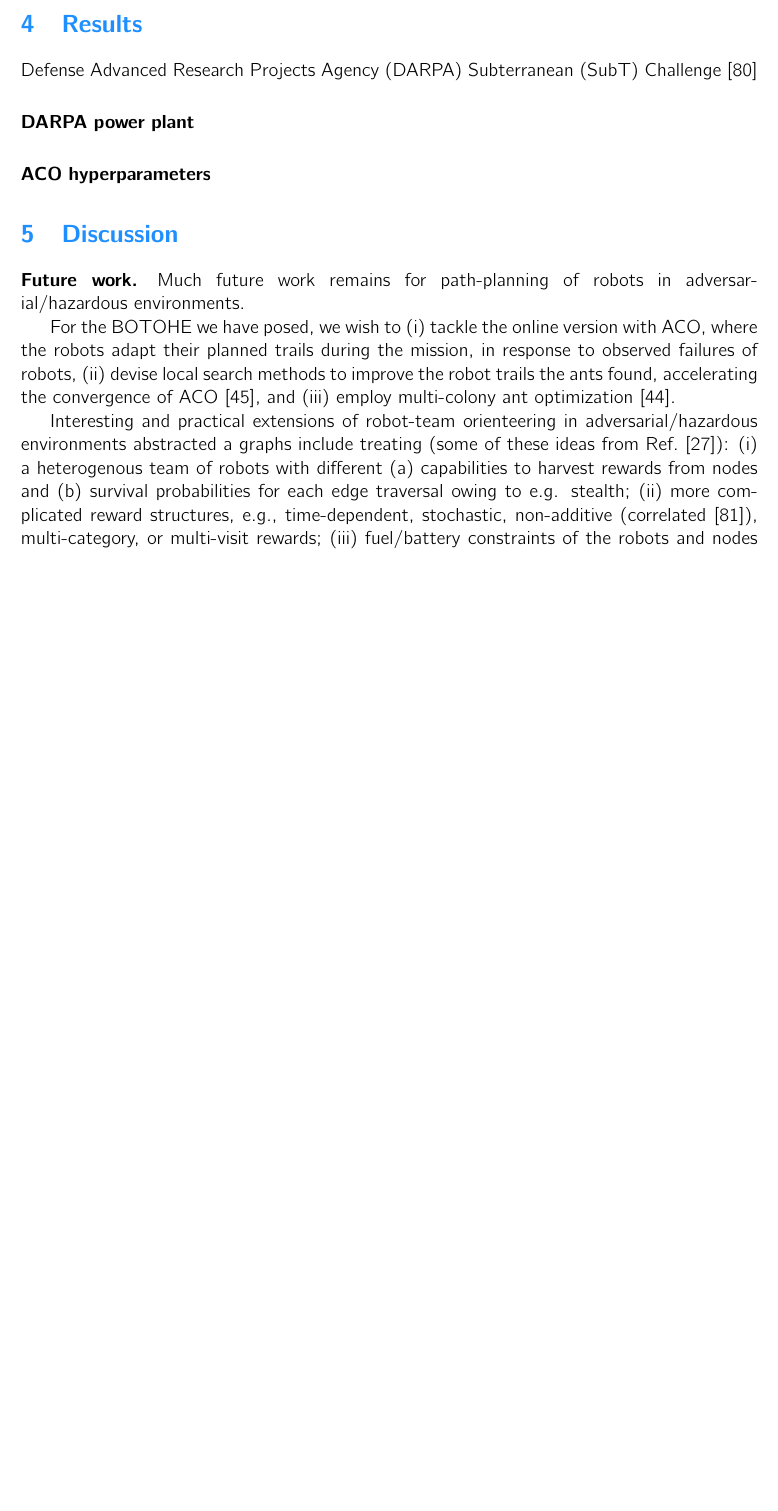
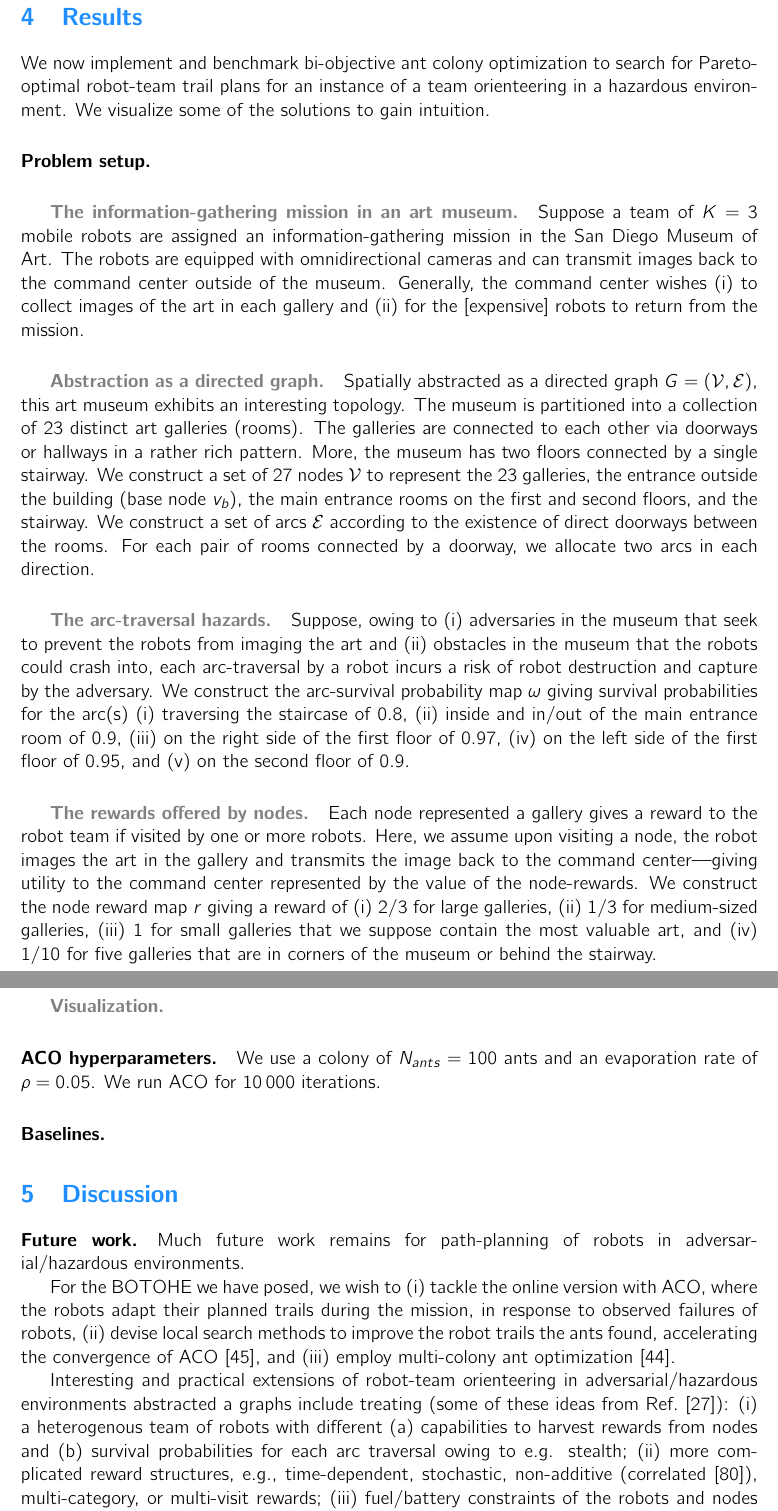
Before and after one commit to SimonEnsemble/BO_ACO_TOHE, a LaTeX paper (paper/simple_mo-aco-tsop.tex): part of page 16 of 26 before the commit and two parts of pages 16 and 17 of 28 after it, the two joined at a grey line, cut so that both start at the same text, the shorter picture padded with empty space. Compiled offline with pdfLaTeX.

Commit message:
progress on prblem instance

```diff
--- a/paper/simple_mo-aco-tsop.tex
+++ b/paper/simple_mo-aco-tsop.tex
@@ -627,10 +634,38 @@ From iteration-to-iteration, we wish to measure the quality of the global [appro
 This is illustrated by the area of the shaded yellow area in objective space of Fig.~\ref{fig:pareto_optimal}.
 
 \section{Results}
+We now implement and benchmark bi-objective ant colony optimization to search for Pareto-optimal robot-team trail plans for an instance of a team orienteering in a hazardous environment. We visualize some of the solutions to gain intuition.
 
-Defense Advanced Research Projects Agency (DARPA) Subterranean (SubT) Challenge \cite{chung2023into}
+\paragraph{Problem setup.}
+\subparagraph{The information-gathering mission in an art museum.}
+Suppose a team of $K=3$ mobile robots are assigned an information-gathering mission in the San Diego Museum of Art. The robots are equipped with omnidirectional cameras and can transmit images back to the command center outside of the museum.
+Generally, the command center wishes (i) to collect images of the art in each gallery and (ii) for the [expensive] robots to return from the mission.
+% Suppose these images have a gallery-dependent value to the command center.
 
-\paragraph{DARPA power plant}
+\subparagraph{Abstraction as a directed graph.} Spatially abstracted as a directed graph $G=(\mathcal{V}, \mathcal{E})$, this art museum exhibits an interesting topology.
+The museum is partitioned into a collection of 23 distinct art galleries (rooms). The galleries are connected to each other via doorways or hallways in a rather rich pattern.
+More, the museum has two floors connected by a single stairway.
+We construct a set of 27 nodes $\mathcal{V}$ to represent the 23 galleries, the entrance outside the building (base node $v_b$), the main entrance rooms on the first and second floors, and the stairway.
+We construct a set of arcs $\mathcal{E}$ according to the existence of direct doorways between the rooms. For each pair of rooms connected by a doorway, we allocate two arcs in each direction.
 
-\paragraph{ACO hyperparameters}
+\subparagraph{The arc-traversal hazards.}
+Suppose, owing to
+(i) adversaries in the museum that seek to prevent the robots from imaging the art and
+(ii) obstacles in the museum that the robots could crash into,
+each arc-traversal by a robot incurs a risk of robot destruction and capture by the adversary.
+We construct the arc-survival probability map $\omega$ giving survival probabilities for the arc(s)
+(i) traversing the staircase of 0.8,
+(ii) inside and in/out of the main entrance room of 0.9,
+(iii) on the right side of the first floor of 0.97,
+(iv) on the left side of the first floor of 0.95,
+and
+(v) on the second floor of 0.9.
 
+\subparagraph{The rewards offered by nodes.}
+Each node represented a gallery gives a reward to the robot team if visited by one or more robots. Here, we assume upon visiting a node, the robot images the art in the gallery and transmits the image back to the command center---giving utility to the command center represented by the value of the node-rewards. We construct the node reward map $r$ giving a reward of
+(i) 2/3 for large galleries,
+(ii) 1/3 for medium-sized galleries,
+(iii) 1 for small galleries that we suppose contain the most valuable art, and
+(iv) 1/10 for five galleries that are in corners of the museum or behind the stairway.
+
+\subparagraph{Visualization.}
@@ -637,3 +700,9 @@ Defense Advanced Research Projects Agency (DARPA) Subterranean (SubT) Challenge
+\end{figure}
+
+\paragraph{ACO hyperparameters.}
+We use a colony of $N_{ants}=100$ ants and an evaporation rate of $\rho=0.05$. We run ACO for 10\,000 iterations.
+
+\paragraph{Baselines.}
 
 
 \section{Discussion}
@@ -645,7 +714,7 @@ Much future work remains for path-planning of robots in adversarial/hazardous en
 For the BOTOHE we have posed, we wish to (i) tackle the online version with ACO, where the robots adapt their planned trails during the mission, in response to observed failures of robots, (ii) devise local search methods to improve the robot trails the ants found, accelerating the convergence of ACO \cite{dorigo2006ant}, and (iii) employ multi-colony ant optimization \cite{iredi2001bi}.
 
 Interesting and practical extensions of robot-team orienteering in adversarial/hazardous environments abstracted a graphs include treating (some of these ideas from Ref.~\cite{jorgensen2018team}):
-(i) a heterogenous team of robots with different (a) capabilities to harvest rewards from nodes and (b) survival probabilities for each edge traversal owing to e.g. stealth;
+(i) a heterogenous team of robots with different (a) capabilities to harvest rewards from nodes and (b) survival probabilities for each arc traversal owing to e.g. stealth;
 (ii) more complicated reward structures, e.g., time-dependent, stochastic, non-additive (correlated \cite{yu2014correlated}), multi-category, or multi-visit rewards;
 (iii) fuel/battery constraints of the robots and nodes representing refueling, recharging, or battery-switching stations \cite{asghar2023risk,khuller2011fill,liao2016electric};
 (iv) constraints on the rewards a robot can harvest e.g. for resource delivery applications where each robot holds limited cargo capacity \cite{coelho2014thirty};
```
Also changed, not shown: paper/drawings/real_pareto_front.pdf (added), paper/simple_mo-aco-tsop.tex (61 more changed lines), 4 other files.
